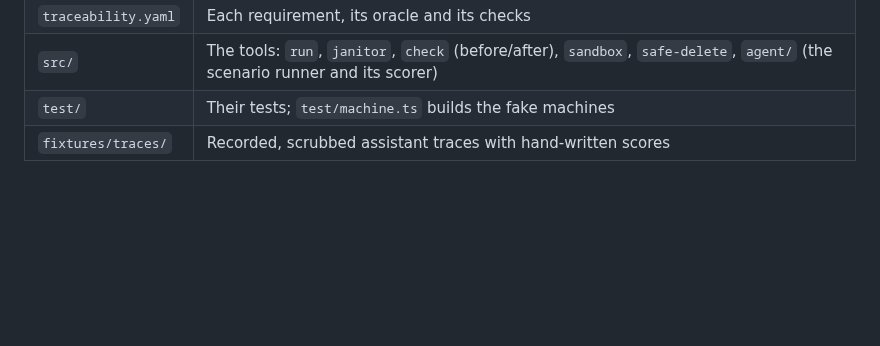
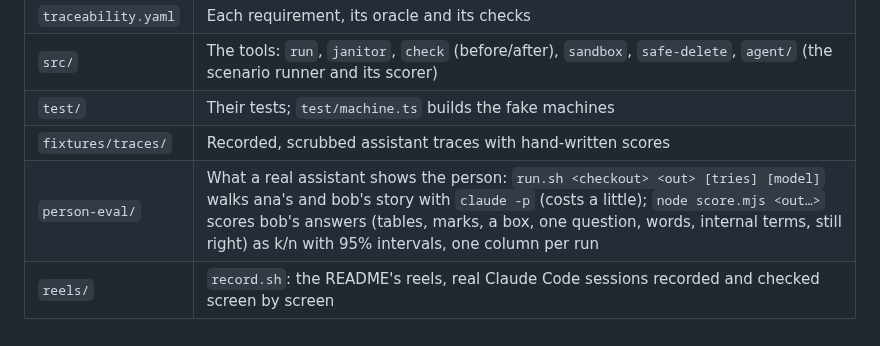
Before and after one commit to nandr-web/skills-catalog, a Markdown page: qa/README.md, the part around the change. Rendered like a GitHub page; blank space fills up the shorter version.

Commit message:
qa: the README lists person-eval and the reels
Co-Authored-By: Claude Opus 5.5 <noreply@anthropic.com>

```diff
--- a/qa/README.md
+++ b/qa/README.md
@@ -150,3 +150,5 @@ Exit codes of `qa run`: the command's own code, `2` something was left behind, `
 | `src/` | The tools: `run`, `janitor`, `check` (before/after), `sandbox`, `safe-delete`, `agent/` (the scenario runner and its scorer) |
 | `test/` | Their tests; `test/machine.ts` builds the fake machines |
 | `fixtures/traces/` | Recorded, scrubbed assistant traces with hand-written scores |
+| `person-eval/` | What a real assistant shows the person: `run.sh <checkout> <out> [tries] [model]` walks ana's and bob's story with `claude -p` (costs a little); `node score.mjs <out…>` scores bob's answers (tables, marks, a box, one question, words, internal terms, still right) as k/n with 95% intervals, one column per run |
+| `reels/` | `record.sh`: the README's reels, real Claude Code sessions recorded and checked screen by screen |
```
